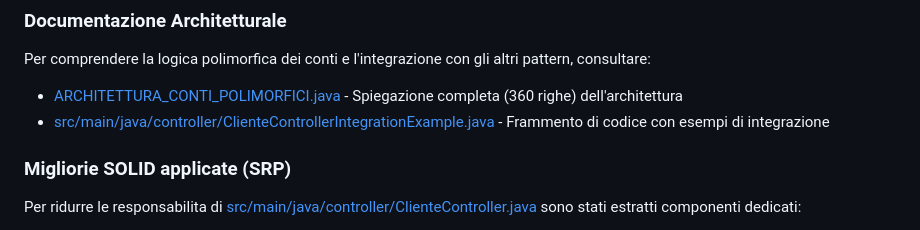
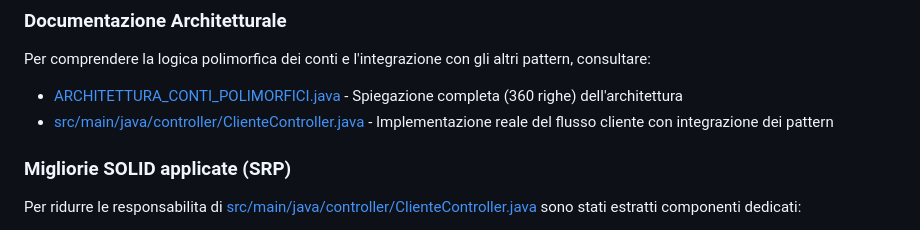
Before and after one commit to ritataa/ParthEll, a Markdown page: README.md, the part around the change. Drawn GitHub-style.

Commit message:
fix: Aggiorna il percorso del file ClienteController per riflettere l'implementazione reale del flusso cliente

```diff
--- a/README.md
+++ b/README.md
@@ -97,7 +97,7 @@ Pattern architetturali/supporto presenti nel progetto:
 
 Per comprendere la logica polimorfica dei conti e l'integrazione con gli altri pattern, consultare:
 * [ARCHITETTURA_CONTI_POLIMORFICI.java](ARCHITETTURA_CONTI_POLIMORFICI.java) - Spiegazione completa (360 righe) dell'architettura
-* [src/main/java/controller/ClienteControllerIntegrationExample.java](src/main/java/controller/ClienteControllerIntegrationExample.java) - Frammento di codice con esempi di integrazione
+* [src/main/java/controller/ClienteController.java](src/main/java/controller/ClienteController.java) - Implementazione reale del flusso cliente con integrazione dei pattern
 
 ### Migliorie SOLID applicate (SRP)
 
```
